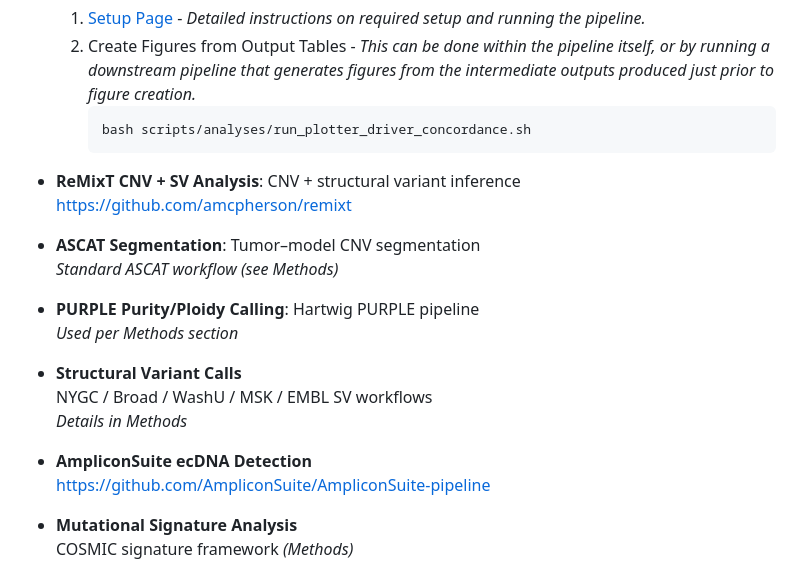
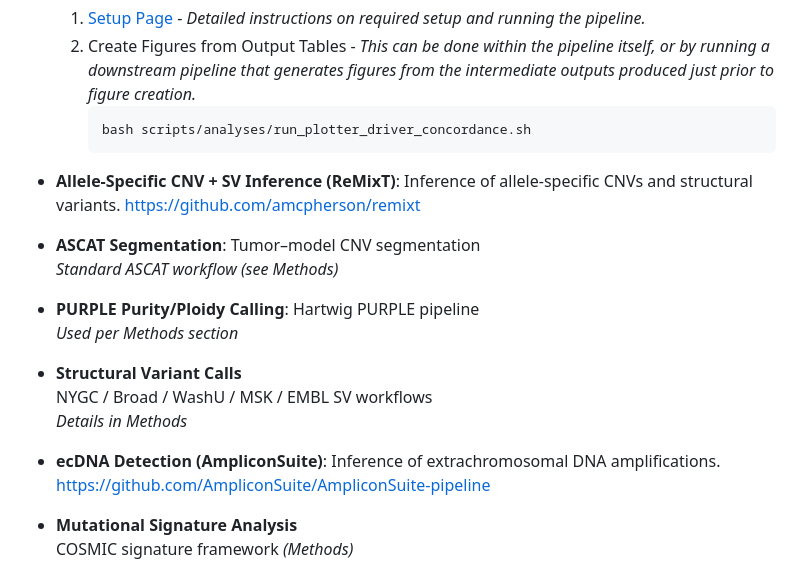
Before and after one commit to NCICCGPO/HCMI-Flagship-Manuscript, a Markdown page: pipelines/README.md, the part around the change. GitHub-like rendering.

````diff
--- a/pipelines/README.md
+++ b/pipelines/README.md
@@ -13,7 +13,7 @@ This page lists the pipelines, tools, and commands used in the HCMI flagship ana
         bash scripts/analyses/run_plotter_driver_concordance.sh
         ```
 
-- **ReMixT CNV + SV Analysis**: CNV + structural variant inference
+- **Allele-Specific CNV + SV Inference (ReMixT)**: Inference of allele-specific CNVs and structural variants.
   https://github.com/amcpherson/remixt
 
 - **ASCAT Segmentation**: Tumor–model CNV segmentation
@@ -26,7 +26,7 @@ This page lists the pipelines, tools, and commands used in the HCMI flagship ana
   NYGC / Broad / WashU / MSK / EMBL SV workflows
   *Details in Methods*
 
-- **AmpliconSuite ecDNA Detection**
+- **ecDNA Detection (AmpliconSuite)**: Inference of extrachromosomal DNA amplifications.
   https://github.com/AmpliconSuite/AmpliconSuite-pipeline
 
 - **Mutational Signature Analysis**
````
